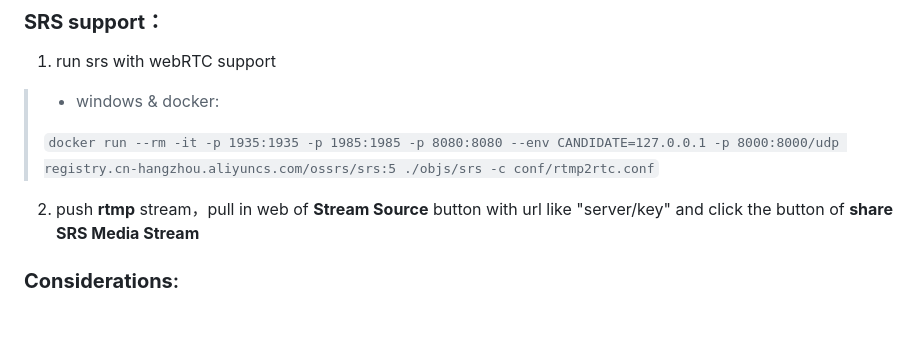
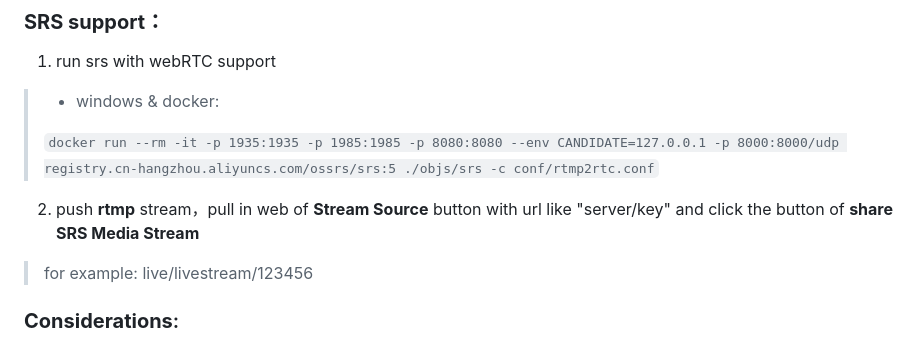
Before and after one commit to aiksxd/P2P-Live-Web, a Markdown page: README.md, the part around the change. Drawn GitHub-style; blank space fills up the shorter version.

```diff
--- a/README.md
+++ b/README.md
@@ -33,6 +33,7 @@ PeerJS: A JavaScript library based on WebRTC for simplifying P2P communication i
 >
 > `docker run --rm -it -p 1935:1935 -p 1985:1985 -p 8080:8080 --env CANDIDATE=127.0.0.1 -p 8000:8000/udp registry.cn-hangzhou.aliyuncs.com/ossrs/srs:5 ./objs/srs -c conf/rtmp2rtc.conf`
 2. push **rtmp** stream，pull in web of **Stream Source** button with url like "server/key" and click the button of **share SRS Media Stream**
+> for example: live/livestream/123456
 
 ### **Considerations**:
 1. If the connection is established before the host starts sharing the media stream, clicking the button again will **refresh the received media stream**(or refresh web)
```
